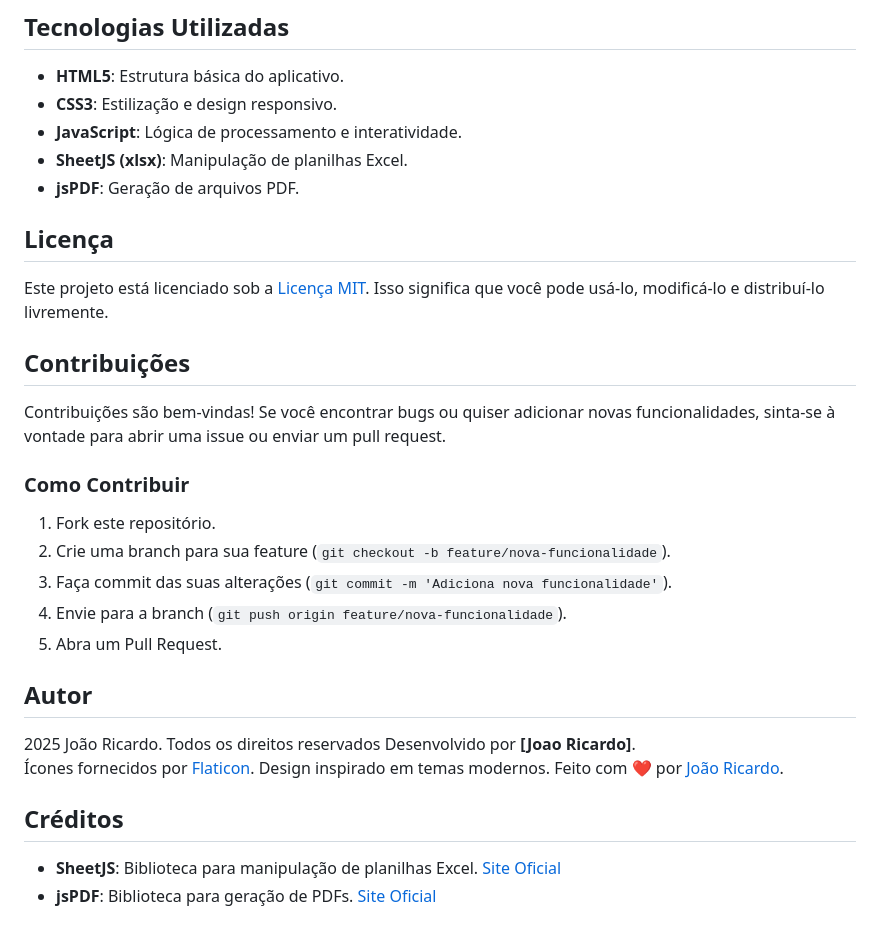
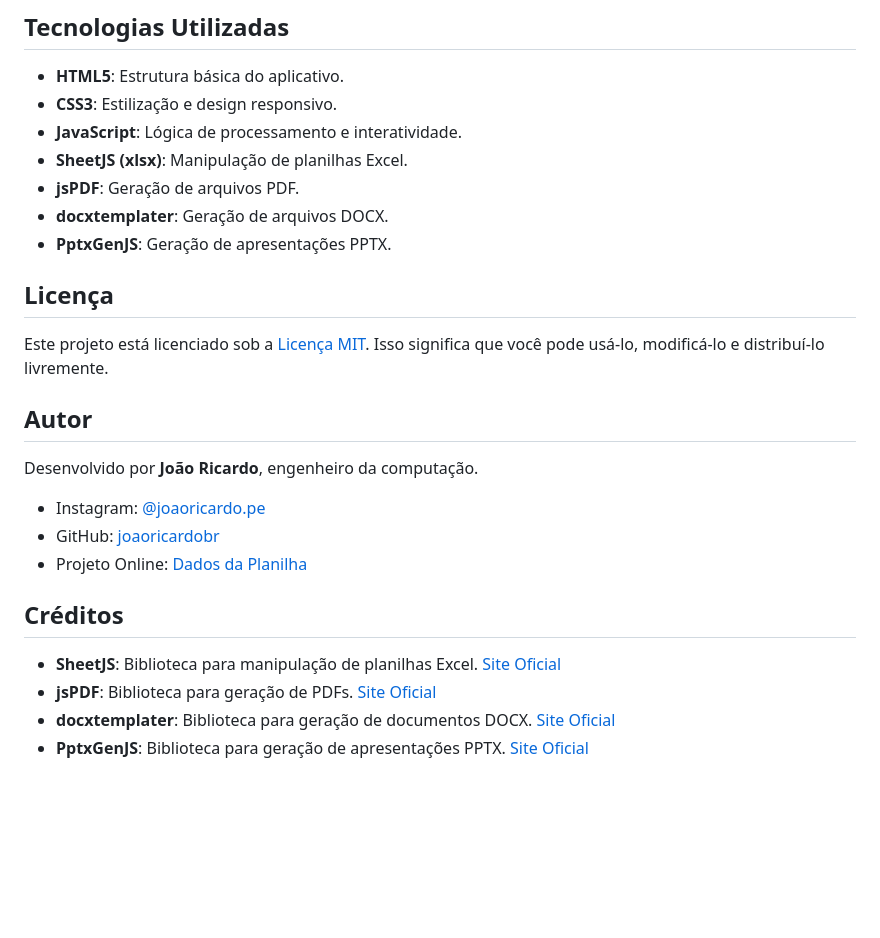
Before and after one commit to joaoricardobr/extratordedadosexcel, a Markdown page: README.md, the part around the change printed below. Drawn GitHub-style; blank space fills up the shorter version.

```diff
--- a/README.md
+++ b/README.md
@@ -62,31 +78,23 @@ Este é um aplicativo web simples que permite carregar planilhas (CSV, XLS, XLSX
 - **JavaScript**: Lógica de processamento e interatividade.
 - **SheetJS (xlsx)**: Manipulação de planilhas Excel.
 - **jsPDF**: Geração de arquivos PDF.
+- **docxtemplater**: Geração de arquivos DOCX.
+- **PptxGenJS**: Geração de apresentações PPTX.
 
 ## Licença
 
 Este projeto está licenciado sob a [Licença MIT](LICENSE). Isso significa que você pode usá-lo, modificá-lo e distribuí-lo livremente.
 
-## Contribuições
-
-Contribuições são bem-vindas! Se você encontrar bugs ou quiser adicionar novas funcionalidades, sinta-se à vontade para abrir uma issue ou enviar um pull request.
-
-### Como Contribuir
-
-1. Fork este repositório.
-2. Crie uma branch para sua feature (`git checkout -b feature/nova-funcionalidade`).
-3. Faça commit das suas alterações (`git commit -m 'Adiciona nova funcionalidade'`).
-4. Envie para a branch (`git push origin feature/nova-funcionalidade`).
-5. Abra um Pull Request.
-
 ## Autor
 
-2025 João Ricardo. Todos os direitos reservados
-Desenvolvido por **[Joao Ricardo]**.
-Ícones fornecidos por [Flaticon](https://www.flaticon.com).
-Design inspirado em temas modernos. Feito com ❤️ por <a href="https://github.com/joaoricardobr" target="_blank">João Ricardo</a>.</p>
+Desenvolvido por **João Ricardo**, engenheiro da computação.
+- Instagram: [@joaoricardo.pe](https://www.instagram.com/joaoricardo.pe)
+- GitHub: [joaoricardobr](https://github.com/joaoricardobr)
+- Projeto Online: [Dados da Planilha](https://joaoricardobr.github.io/extratordedadosexcel/)
 
 ## Créditos
 
 - **SheetJS**: Biblioteca para manipulação de planilhas Excel. [Site Oficial](https://sheetjs.com/)
 - **jsPDF**: Biblioteca para geração de PDFs. [Site Oficial](https://parall.ax/products/jspdf)
+- **docxtemplater**: Biblioteca para geração de documentos DOCX. [Site Oficial](https://docxtemplater.com/)
+- **PptxGenJS**: Biblioteca para geração de apresentações PPTX. [Site Oficial](https://gitbrent.github.io/PptxGenJS/)
```
Also changed, not shown: other parts of README.md (+36 -20 lines).
